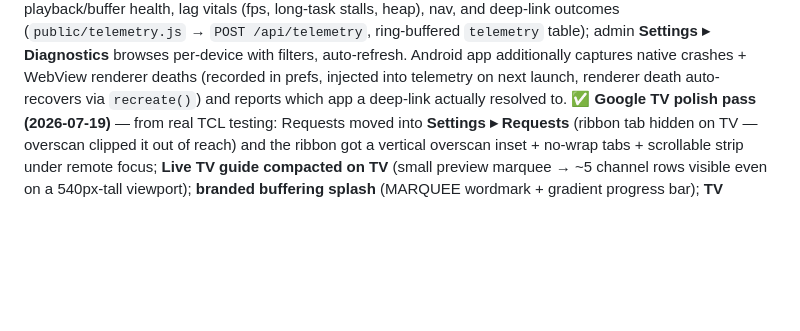
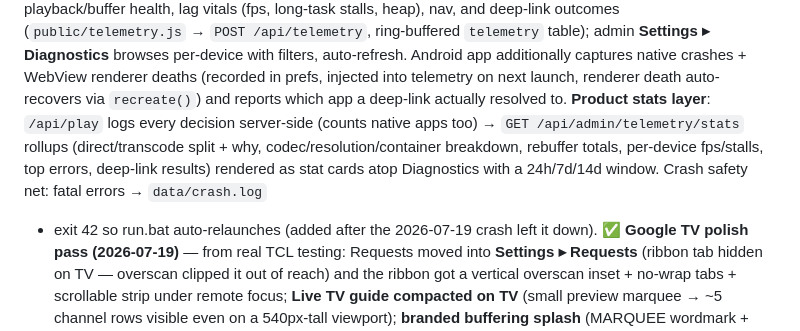
Before and after one commit to scenicprints/mediaserver, a Markdown page: docs/ROADMAP.md, the part around the change. GitHub-like rendering; blank space fills up the shorter version.

Commit message:
ROADMAP: record product-stats layer + crash safety net
Co-Authored-By: Claude <noreply@anthropic.com>

```diff
--- a/docs/ROADMAP.md
+++ b/docs/ROADMAP.md
@@ -38,7 +38,12 @@ outcomes (`public/telemetry.js` → `POST /api/telemetry`, ring-buffered `teleme
 admin **Settings ▸ Diagnostics** browses per-device with filters, auto-refresh. Android app
 additionally captures native crashes + WebView renderer deaths (recorded in prefs, injected
 into telemetry on next launch, renderer death auto-recovers via `recreate()`) and reports
-which app a deep-link actually resolved to.
+which app a deep-link actually resolved to. **Product stats layer**: `/api/play` logs every
+decision server-side (counts native apps too) → `GET /api/admin/telemetry/stats` rollups
+(direct/transcode split + why, codec/resolution/container breakdown, rebuffer totals,
+per-device fps/stalls, top errors, deep-link results) rendered as stat cards atop
+Diagnostics with a 24h/7d/14d window. Crash safety net: fatal errors → `data/crash.log`
++ exit 42 so run.bat auto-relaunches (added after the 2026-07-19 crash left it down).
 **✅ Google TV polish pass (2026-07-19)** — from real TCL testing: Requests moved into
 **Settings ▸ Requests** (ribbon tab hidden on TV — overscan clipped it out of reach) and the
 ribbon got a vertical overscan inset + no-wrap tabs + scrollable strip under remote focus;
```
